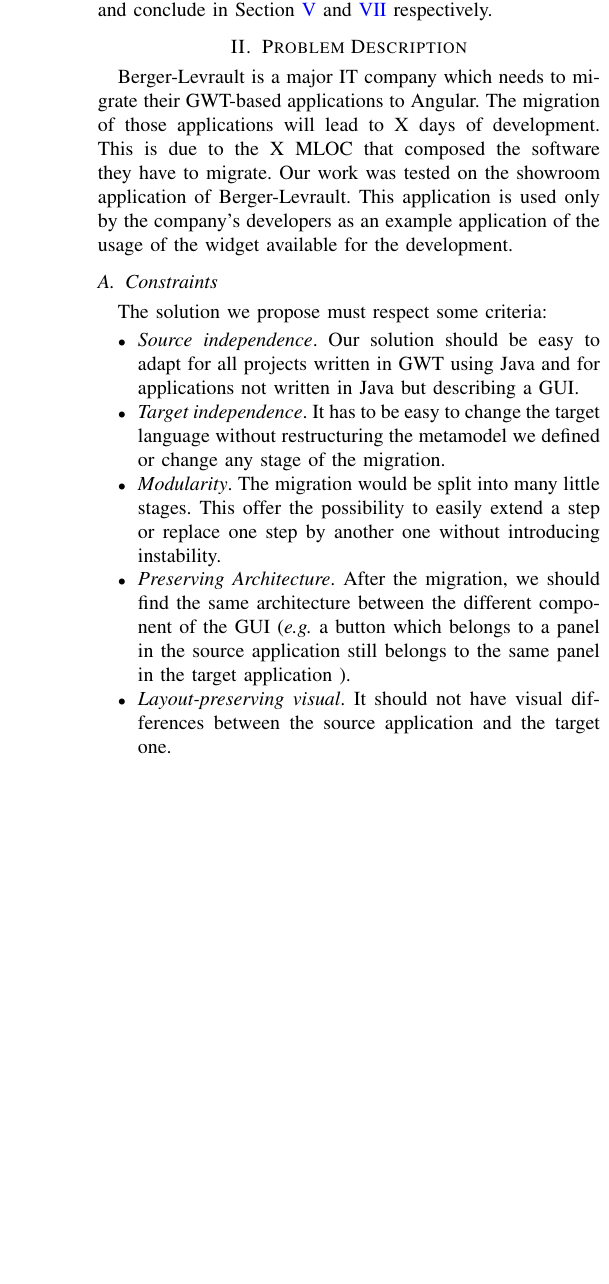
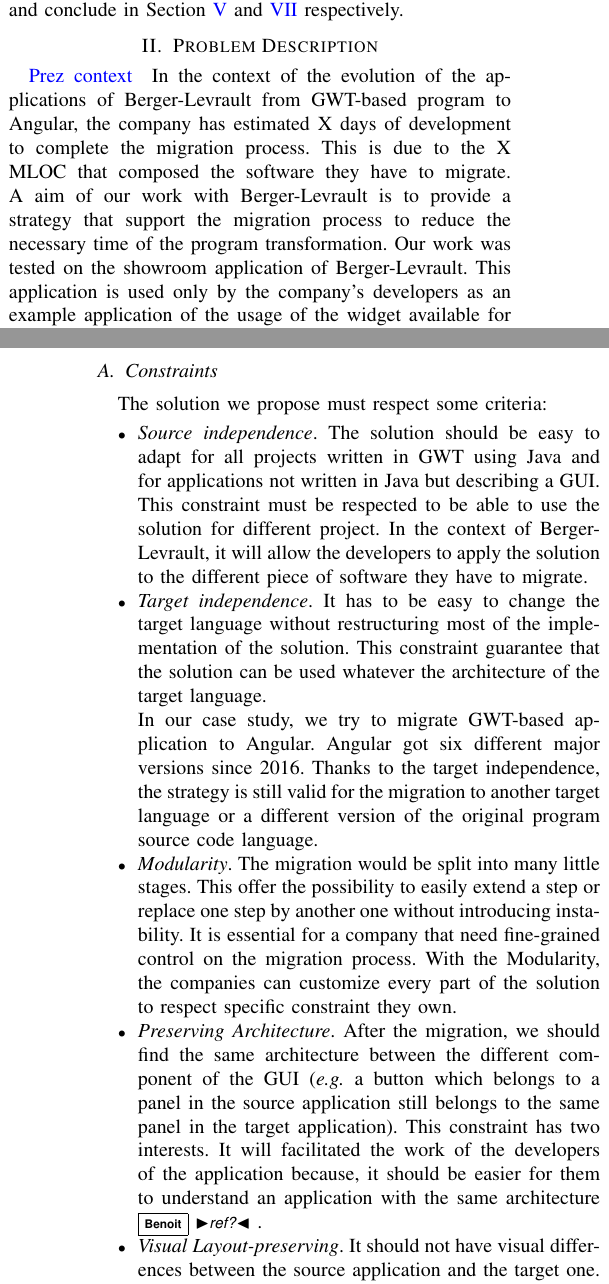
Before and after one commit to badetitou/papers, a LaTeX paper (2018-PetiteMigration/main.tex): part of one column of page 2 of 3 before the commit and two parts of the columns of pages 1 and 2 of 3 after it, the two joined at a grey line, cut so that both start at the same text, the shorter picture padded with empty space. Compiled offline with pdfLaTeX; a missing font is replaced by an installed copy or a similar font; a LaTeX package or settings file that is missing is left out.

Commit message:
Update constraints

```diff
--- a/2018-PetiteMigration/main.tex
+++ b/2018-PetiteMigration/main.tex
@@ -186,10 +179,12 @@
     % Context, exposed with the \textbf{most precise terms possible} (don't open
     % unwanted doors for the reader)
 
-    Berger-Levrault is a major IT company which needs to migrate
-        their GWT-based applications to Angular.
-    The migration of those applications will lead to X days of development.
+    \bvc{Prez context}
+    In the context of the evolution of the applications of Berger-Levrault
+        from GWT-based program to Angular, the company has estimated X days of development to complete the migration process.
     This is due to the X MLOC that composed the software they have to migrate.
+    A aim of our work with Berger-Levrault is to provide a strategy that support
+        the migration process to reduce the necessary time of the program transformation.
     Our work was tested on the showroom application of Berger-Levrault.
     This application is used only by the company's developers as
         an example application of the usage of the widget available for the development.
@@ -203,20 +198,41 @@
     % matches yours so that you could apply the solution
 
     \subsection{Constraints}
+    \label{sec:constraints}
 
     The solution we propose must respect some criteria:
     \begin{itemize}
-        \item \emph{Source independence}. Our solution should be easy to adapt
+        \item \emph{Source independence}. The solution should be easy to adapt
             for all projects written in GWT using Java and for
             applications not written in Java but describing a GUI.
+            This constraint must be respected to be able to use the solution
+            for different project. In the context of Berger-Levrault, it will allow
+            the developers to apply the solution to the different piece of software
+            they have to migrate.
+
         \item \emph{Target independence}. It has to be easy to change the target
-            language without restructuring the metamodel we defined or
-            change any stage of the migration.
+            language without restructuring most of the implementation of the solution.
+            This constraint guarantee that the solution can be used whatever the architecture
+            of the target language.
+
+            In our case study, we try to migrate GWT-based application to Angular.
+            Angular got six different major versions since 2016.
+            Thanks to the target independence, the strategy is still valid for the migration
+                to another target language or a different version of the original program source code language.
+
         \item \emph{Modularity}. The migration would be split into many little
             stages. This offer the possibility to easily extend a step or
             replace one step by another one without introducing instability.
+            It is essential for a company that need fine-grained control on the migration process.
+            With the Modularity, the companies can customize every part of the solution
+                to respect specific constraint they own.
+
         \item \emph{Preserving Architecture}. After the migration, we should find
             the same architecture between the different component of the GUI (\emph{e.g.}
-            a button which belongs to a panel in the source application still belongs to the same panel in the target application ).
-        \item \emph{Layout-preserving visual}. It should not have visual differences
+            a button which belongs to a panel in the source application still belongs to the same panel in the target application).
+            This constraint has two interests.
+            It will facilitated the work of the developers of the application because,
+                it should be easier for them to understand an application with the same architecture\bv{ref?}.
+
+        \item \emph{Visual Layout-preserving}. It should not have visual differences
             between the source application and the target one.
```
Also changed, not shown: 2018-PetiteMigration/main.pdf, 2018-PetiteMigration/main.tex (66 more changed lines).
